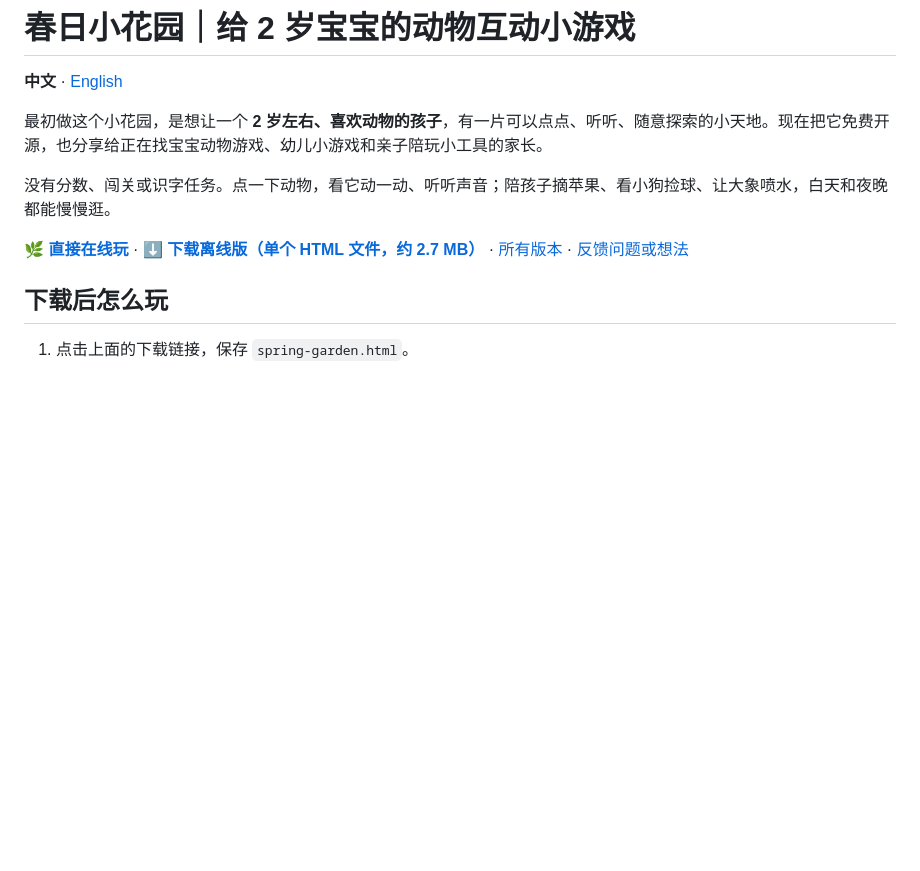
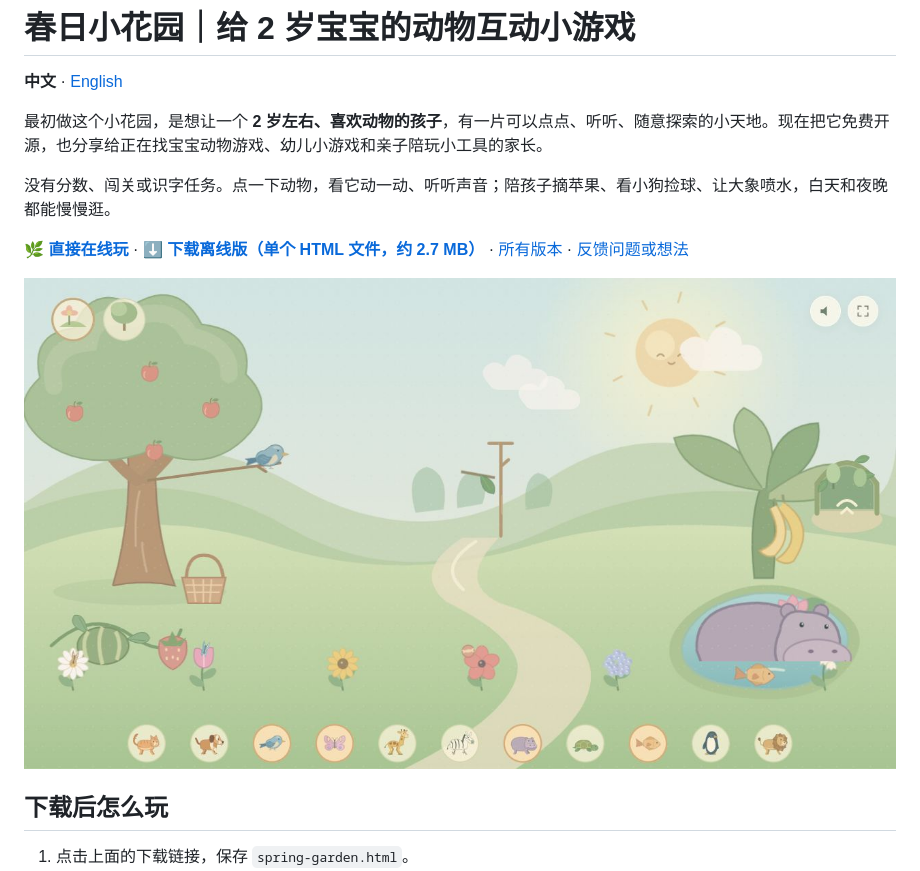
Before and after one commit to Marquis-Chan/spring-garden, a Markdown page: README.md, the part around the change. GitHub-like rendering; pictures changed too: docs/preview.png (added); blank space fills up the shorter version.

Commit message:
Show live gameplay preview in both language guides

```diff
--- a/README.md
+++ b/README.md
@@ -7,6 +7,8 @@
 没有分数、闯关或识字任务。点一下动物，看它动一动、听听声音；陪孩子摘苹果、看小狗捡球、让大象喷水，白天和夜晚都能慢慢逛。
 
 **[🌿 直接在线玩](https://marquis-chan.github.io/spring-garden/)** · **[⬇ 下载离线版（单个 HTML 文件，约 2.7 MB）](https://github.com/Marquis-Chan/spring-garden/releases/latest/download/spring-garden.html)** · [所有版本](https://github.com/Marquis-Chan/spring-garden/releases) · [反馈问题或想法](https://github.com/Marquis-Chan/spring-garden/issues)
+
+![春日小花园实际游戏画面：苹果树、小鸟、河马与动物图案](docs/preview.png)
 
 ## 下载后怎么玩
 
```
Also changed, not shown: README.en.md (+2 -0 lines).
